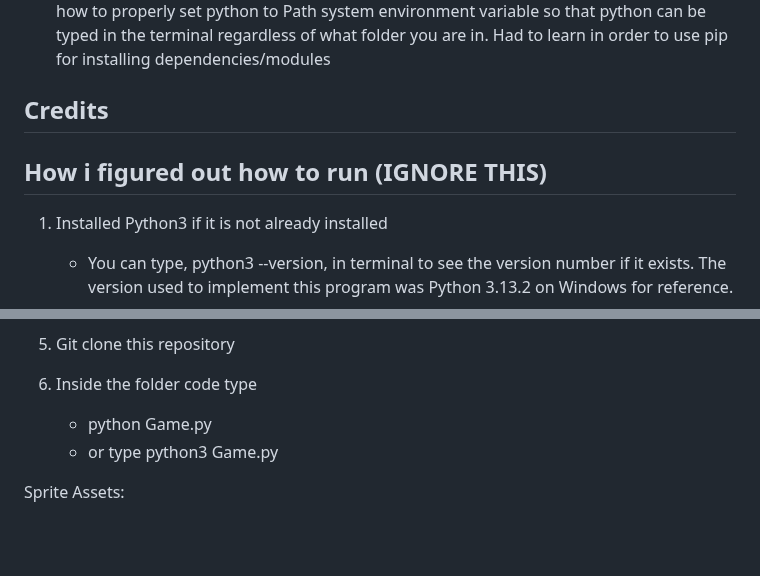
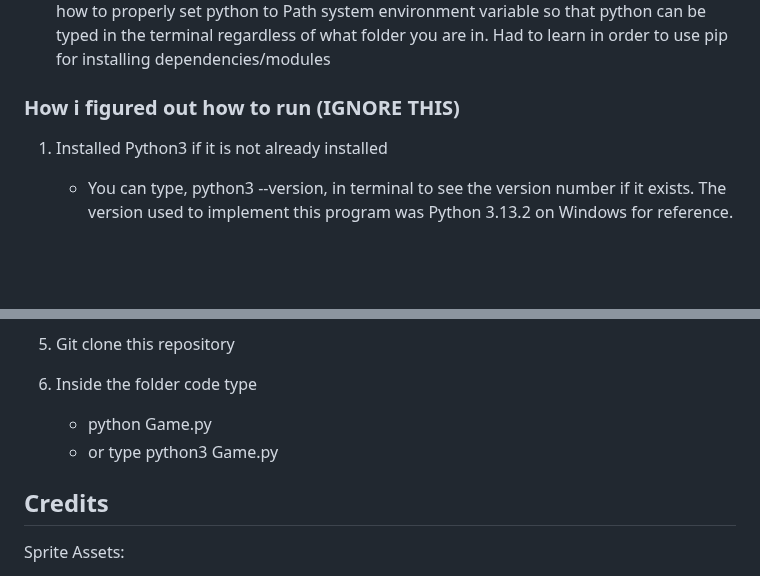
Before and after one commit to pmp-p/untitled-asteroids-pyray, a Markdown page: README.md, 2 parts joined by grey strips. Drawn GitHub-style; blank space fills up the shorter version.

```diff
--- a/README.md
+++ b/README.md
@@ -131,9 +131,7 @@ The codebase is organized into several modules:
 * Memory management was a concern when it came to figuring out how to infinitely drawn powers while player is alive. There would need to be a system to keep track of the list of asteroids, power ups, and treasure leaving the screen as well as one deletion as the objects left the game screen. I used lists to keep track of the maximum objects that can be spawned as well as iterate through the game objects currently drawn on screen to determine whether to delete any.
 * Learned how to properly install Python with functions like pip and pyinstaller, as well as how to properly set python to Path system environment variable so that python can be typed in the terminal regardless of what folder you are in. Had to learn in order to use pip for installing dependencies/modules
 
-## Credits
-
-## How i figured out how to run (IGNORE THIS)
+### How i figured out how to run (IGNORE THIS)
 
 1. Installed Python3 if it is not already installed
 
@@ -165,6 +163,8 @@ The codebase is organized into several modules:
    * python Game.py
    * or type python3 Game.py
 
+## Credits
+
 Sprite Assets:
 
 * Hearts and Heealth Bar by VampireGirl, itch.io https://fliflifly.itch.io/hearts-and-health-bar (Creative Commons 0)
```
